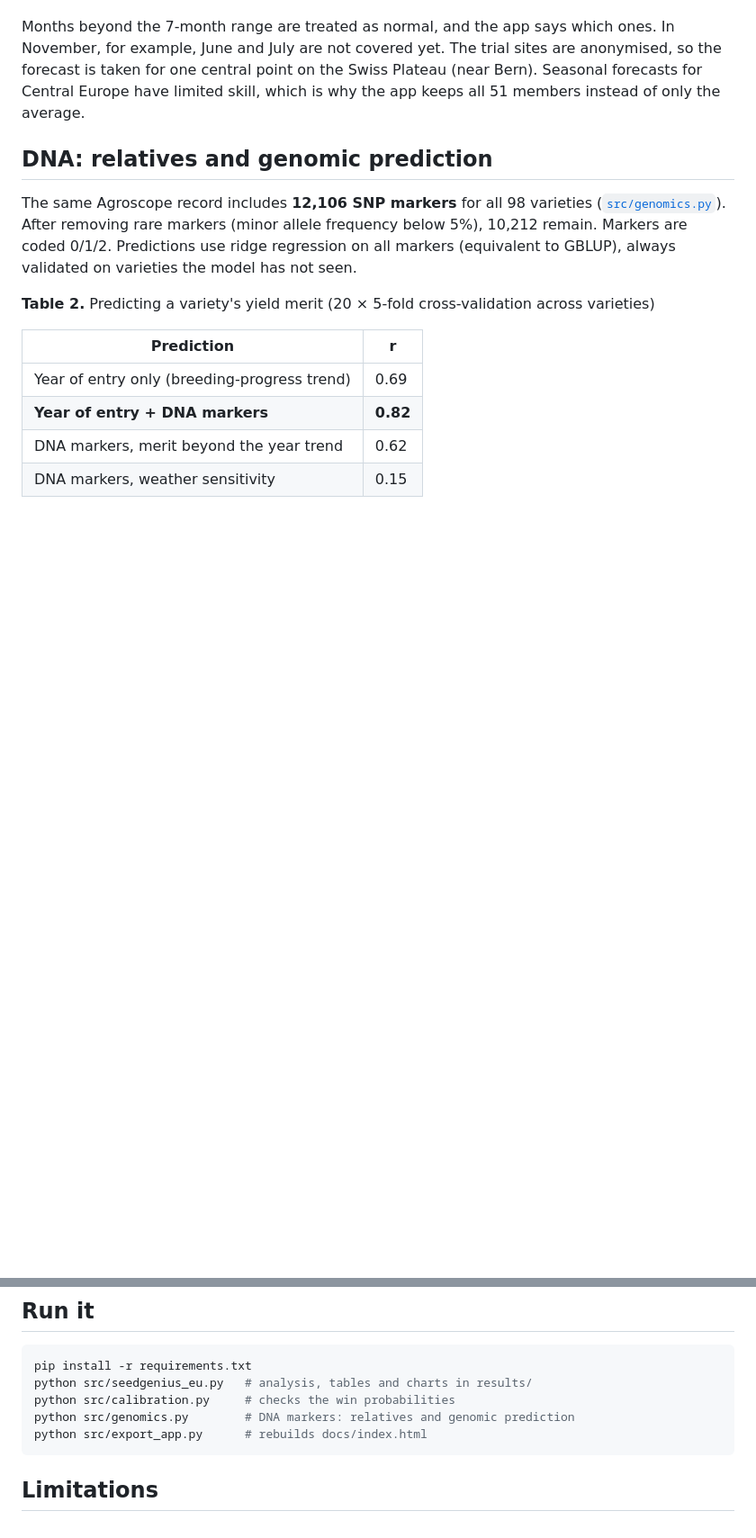
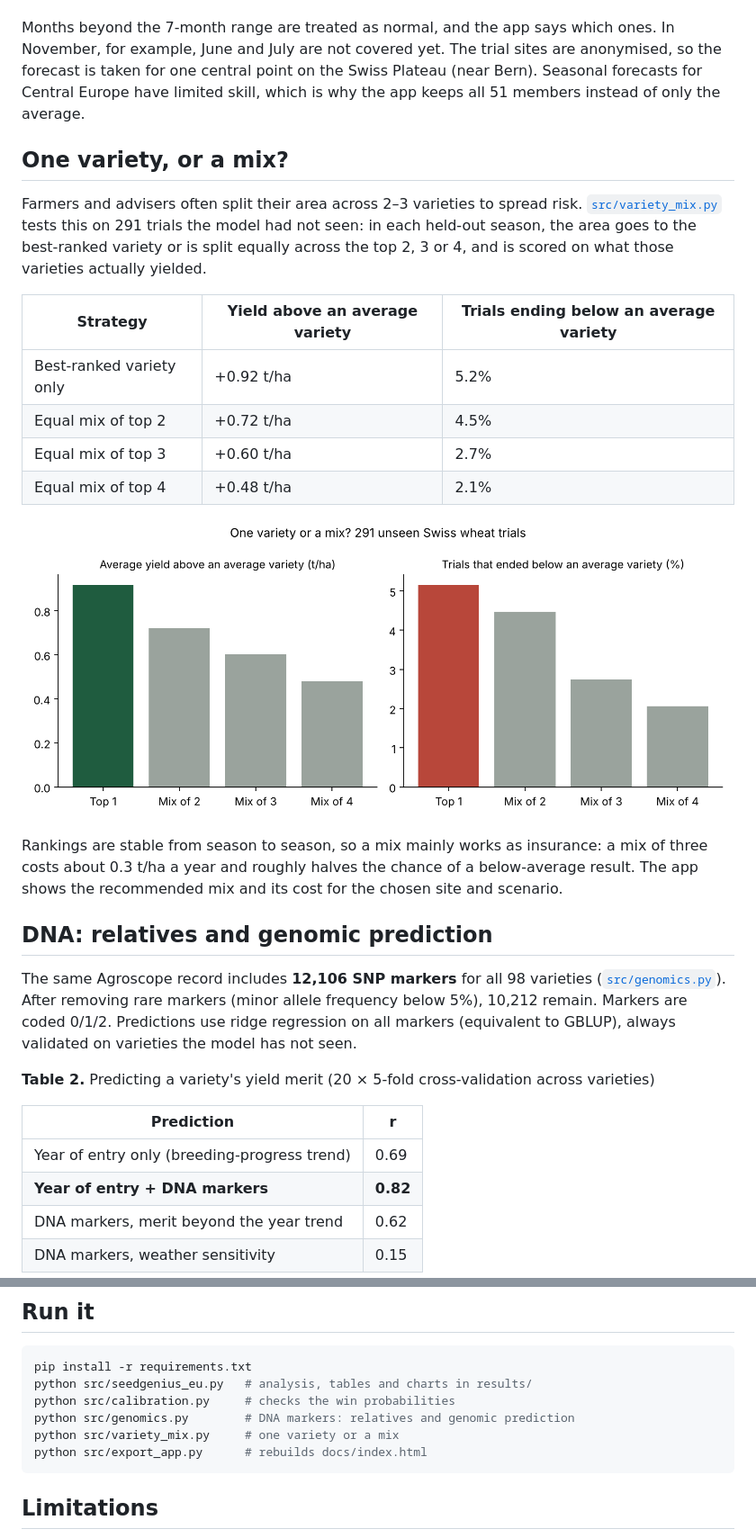
Before and after one commit to saphal-sharma/seedgenius, a Markdown page: README.md, 2 parts joined by grey strips. Shown at 90% size. Drawn GitHub-style; pictures changed too: results/variety_mix_comparison.png (added); blank space fills up the shorter version.

Commit message:
Add one-variety-or-mix analysis, app panel, test and animated demo

````diff
--- a/README.md
+++ b/README.md
@@ -96,6 +96,21 @@ The button **"Use the latest ECMWF seasonal forecast"** replaces the sliders wit
 
 Months beyond the 7-month range are treated as normal, and the app says which ones. In November, for example, June and July are not covered yet. The trial sites are anonymised, so the forecast is taken for one central point on the Swiss Plateau (near Bern). Seasonal forecasts for Central Europe have limited skill, which is why the app keeps all 51 members instead of only the average.
 
+## One variety, or a mix?
+
+Farmers and advisers often split their area across 2–3 varieties to spread risk. [`src/variety_mix.py`](src/variety_mix.py) tests this on 291 trials the model had not seen: in each held-out season, the area goes to the best-ranked variety or is split equally across the top 2, 3 or 4, and is scored on what those varieties actually yielded.
+
+| Strategy | Yield above an average variety | Trials ending below an average variety |
+|---|---|---|
+| Best-ranked variety only | +0.92 t/ha | 5.2% |
+| Equal mix of top 2 | +0.72 t/ha | 4.5% |
+| Equal mix of top 3 | +0.60 t/ha | 2.7% |
+| Equal mix of top 4 | +0.48 t/ha | 2.1% |
+
+![One variety or a mix](results/variety_mix_comparison.png)
+
+Rankings are stable from season to season, so a mix mainly works as insurance: a mix of three costs about 0.3 t/ha a year and roughly halves the chance of a below-average result. The app shows the recommended mix and its cost for the chosen site and scenario.
+
 ## DNA: relatives and genomic prediction
 
 The same Agroscope record includes **12,106 SNP markers** for all 98 varieties ([`src/genomics.py`](src/genomics.py)). After removing rare markers (minor allele frequency below 5%), 10,212 remain. Markers are coded 0/1/2. Predictions use ridge regression on all markers (equivalent to GBLUP), always validated on varieties the model has not seen.
@@ -140,6 +155,7 @@ pip install -r requirements.txt
 python src/seedgenius_eu.py   # analysis, tables and charts in results/
 python src/calibration.py     # checks the win probabilities
 python src/genomics.py        # DNA markers: relatives and genomic prediction
+python src/variety_mix.py     # one variety or a mix
 python src/export_app.py      # rebuilds docs/index.html
 ```
 
````
Also changed, not shown: other parts of README.md (+1 -1 lines), docs/demo.gif (added), 6 other files.
